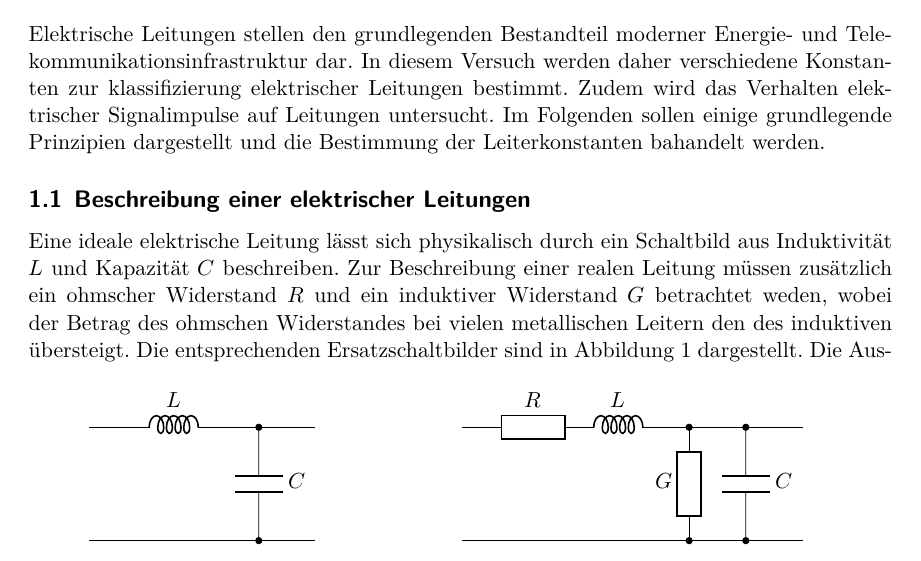
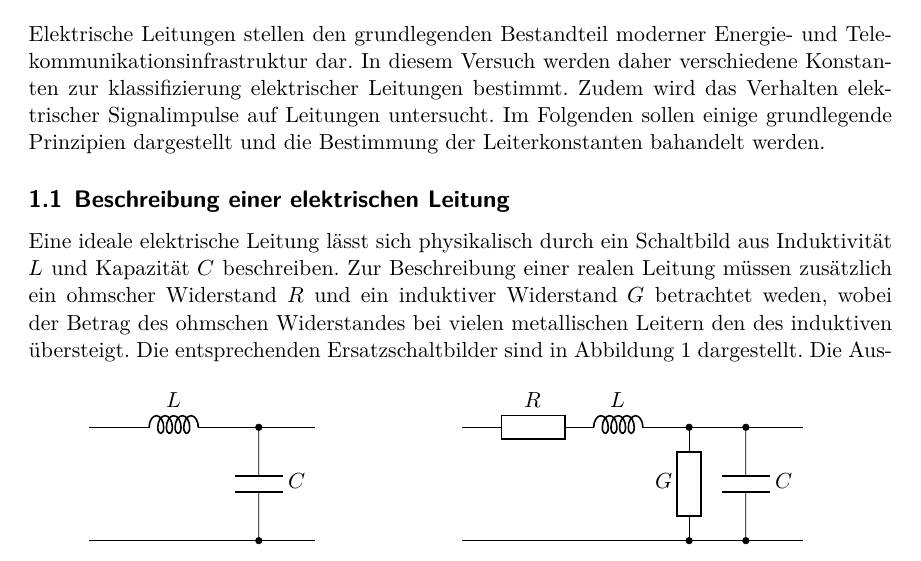
Before and after one commit to bixel/FP14, a LaTeX document (E2_Signale_Auf_Leitungen/00_main.tex, which reads E2_Signale_Auf_Leitungen/01_theorie.tex): part of page 2 of 5, cut so that both start at the same text. Compiled offline with XeLaTeX; an older LaTeX class or package is replaced by its successor.

Commit message:
wording...

```diff
--- a/E2_Signale_Auf_Leitungen/01_theorie.tex
+++ b/E2_Signale_Auf_Leitungen/01_theorie.tex
@@ -8,7 +8,7 @@ Signalimpulse auf Leitungen untersucht.
 Im Folgenden sollen einige grundlegende Prinzipien dargestellt
 und die Bestimmung der Leiterkonstanten bahandelt werden.
 
-\subsection{Beschreibung einer elektrischer Leitungen} % (fold)
+\subsection{Beschreibung einer elektrischen Leitung} % (fold)
 \label{sub:beschreibung}
 Eine ideale elektrische Leitung lässt sich physikalisch durch ein Schaltbild
 aus Induktivität $L$ und Kapazität $C$ beschreiben.
```
